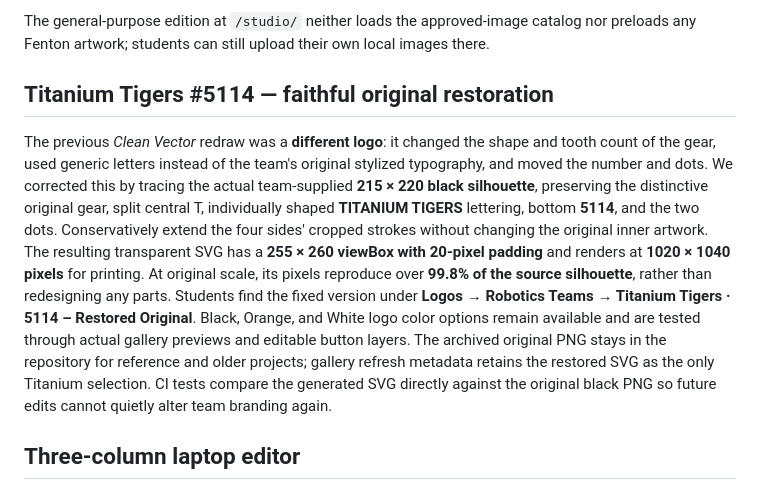
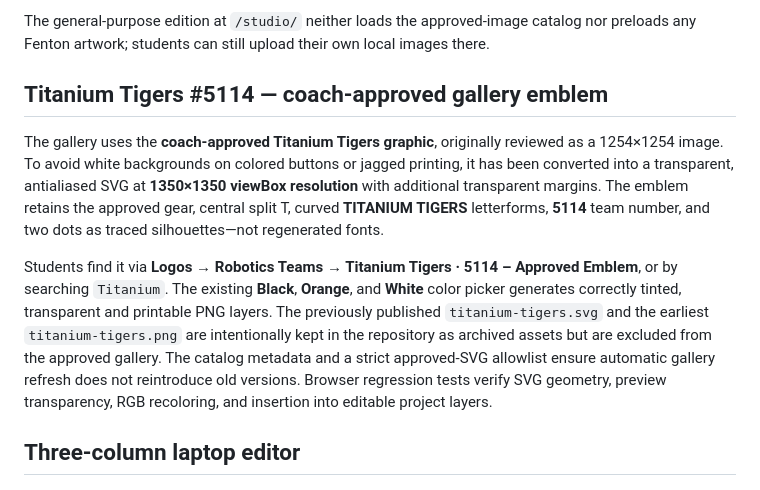
Before and after one commit to aspiece/button-designer, a Markdown page: README.md, the part around the change. Rendered like a GitHub page.

Commit message:
Finalize approved Titanium artwork, PWA delivery and printed button workflow

```diff
--- a/README.md
+++ b/README.md
@@ -83,9 +83,12 @@ The Fenton edition combines the automatically generated `logos/catalog.json` and
 
 The general-purpose edition at `/studio/` neither loads the approved-image catalog nor preloads any Fenton artwork; students can still upload their own local images there.
 
-## Titanium Tigers #5114 — faithful original restoration
+## Titanium Tigers #5114 — coach-approved gallery emblem
 
-The previous *Clean Vector* redraw was a **different logo**: it changed the shape and tooth count of the gear, used generic letters instead of the team's original stylized typography, and moved the number and dots. We corrected this by tracing the actual team-supplied **215 × 220 black silhouette**, preserving the distinctive original gear, split central T, individually shaped **TITANIUM TIGERS** lettering, bottom **5114**, and the two dots. Conservatively extend the four sides' cropped strokes without changing the original inner artwork. The resulting transparent SVG has a **255 × 260 viewBox with 20-pixel padding** and renders at **1020 × 1040 pixels** for printing. At original scale, its pixels reproduce over **99.8% of the source silhouette**, rather than redesigning any parts. Students find the fixed version under **Logos → Robotics Teams → Titanium Tigers · 5114 – Restored Original**. Black, Orange, and White logo color options remain available and are tested through actual gallery previews and editable button layers. The archived original PNG stays in the repository for reference and older projects; gallery refresh metadata retains the restored SVG as the only Titanium selection. CI tests compare the generated SVG directly against the original black PNG so future edits cannot quietly alter team branding again.
+The gallery uses the **coach-approved Titanium Tigers graphic**, originally reviewed as a 1254×1254 image. To avoid white backgrounds on colored buttons or jagged printing, it has been converted into a transparent, antialiased SVG at **1350×1350 viewBox resolution** with additional transparent margins. The emblem retains the approved gear, central split T, curved **TITANIUM TIGERS** letterforms, **5114** team number, and two dots as traced silhouettes—not regenerated fonts.
+
+Students find it via **Logos → Robotics Teams → Titanium Tigers · 5114 – Approved Emblem**, or by searching `Titanium`. The existing **Black**, **Orange**, and **White** color picker generates correctly tinted, transparent and printable PNG layers. The previously published `titanium-tigers.svg` and the earliest `titanium-tigers.png` are intentionally kept in the repository as archived assets but are excluded from the approved gallery. The catalog metadata and a strict approved-SVG allowlist ensure automatic gallery refresh does not reintroduce old versions. Browser regression tests verify SVG geometry, preview transparency, RGB recoloring, and insertion into editable project layers.
+
 
 ## Three-column laptop editor
 
```
